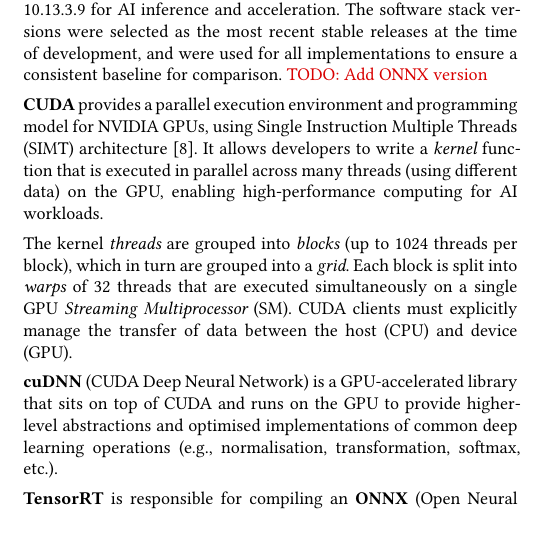
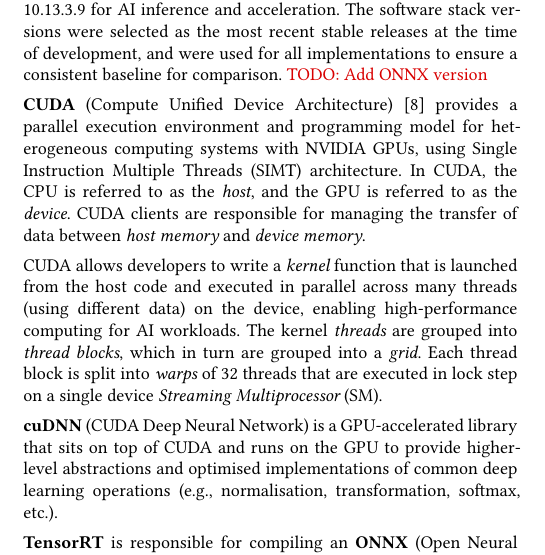
Before and after one commit to timclarke76/dissertation, a Typst document (dissertation.typ): part of one column of page 2 of 3, cut so that both start at the same text. The pictures show the PDF file dissertation.pdf that the author committed with the source.

Commit message:
Improve CUDA description.

```diff
--- a/dissertation.typ
+++ b/dissertation.typ
@@ -249,17 +250,19 @@
 implementations to ensure a consistent baseline for comparison. #todo[Add ONNX
 version]
 
-*CUDA* provides a parallel execution environment and programming model for
-NVIDIA GPUs, using Single Instruction Multiple Threads (SIMT) architecture
-@cuda-coding-guide. It allows developers to write a _kernel_ function that is
-executed in parallel across many threads (using different data) on the GPU,
-enabling high-performance computing for AI workloads.
+*CUDA* (Compute Unified Device Architecture) @cuda-coding-guide provides a
+parallel execution environment and programming model for heterogeneous computing
+systems with NVIDIA GPUs, using Single Instruction Multiple Threads (SIMT)
+architecture. In CUDA, the CPU is referred to as the _host_, and the GPU is
+referred to as the _device_. CUDA clients are responsible for managing the
+transfer of data between _host memory_ and _device memory_.
 
-The kernel _threads_ are grouped into _blocks_ (up to 1024 threads per block),
-which in turn are grouped into a _grid_. Each block is split into _warps_ of 32
-threads that are executed simultaneously on a single GPU _Streaming
-Multiprocessor_ (SM). CUDA clients must explicitly manage the transfer of data
-between the host (CPU) and device (GPU).
+CUDA allows developers to write a _kernel_ function that is launched from the
+host code and executed in parallel across many threads (using different data) on
+the device, enabling high-performance computing for AI workloads. The kernel
+_threads_ are grouped into _thread blocks_, which in turn are grouped into a
+_grid_. Each thread block is split into _warps_ of 32 threads that are executed
+in lock step on a single device _Streaming Multiprocessor_ (SM).
 
 *cuDNN* (CUDA Deep Neural Network) is a GPU-accelerated library that sits on top
 of CUDA and runs on the GPU to provide higher-level abstractions and optimised
```
Also changed, not shown: dissertation.pdf, dissertation.typ (1 more changed lines).
